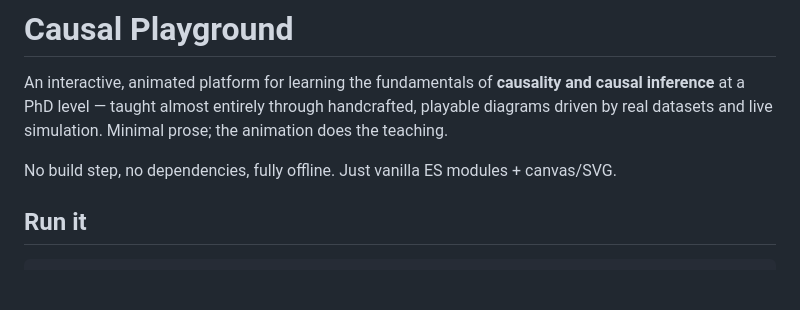
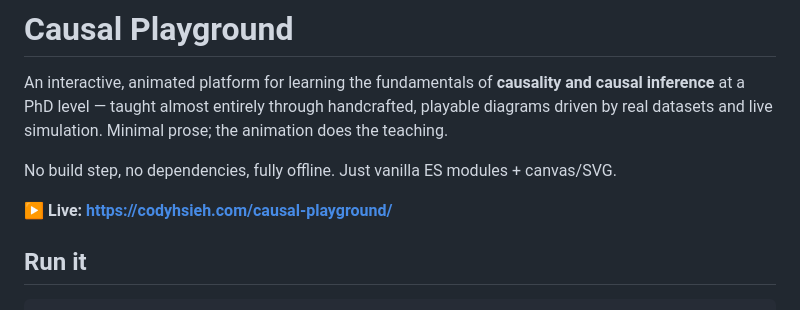
Before and after one commit to codyjhsieh/causal-playground, a Markdown page: README.md, the part around the change. GitHub-like rendering; blank space fills up the shorter version.

Commit message:
Add live GitHub Pages URL to README
Co-Authored-By: Claude Opus 4.8 <noreply@anthropic.com>

```diff
--- a/README.md
+++ b/README.md
@@ -6,6 +6,8 @@ playable diagrams driven by real datasets and live simulation. Minimal prose; th
 animation does the teaching.
 
 No build step, no dependencies, fully offline. Just vanilla ES modules + canvas/SVG.
+
+**▶ Live: https://codyhsieh.com/causal-playground/**
 
 ## Run it
 
```
